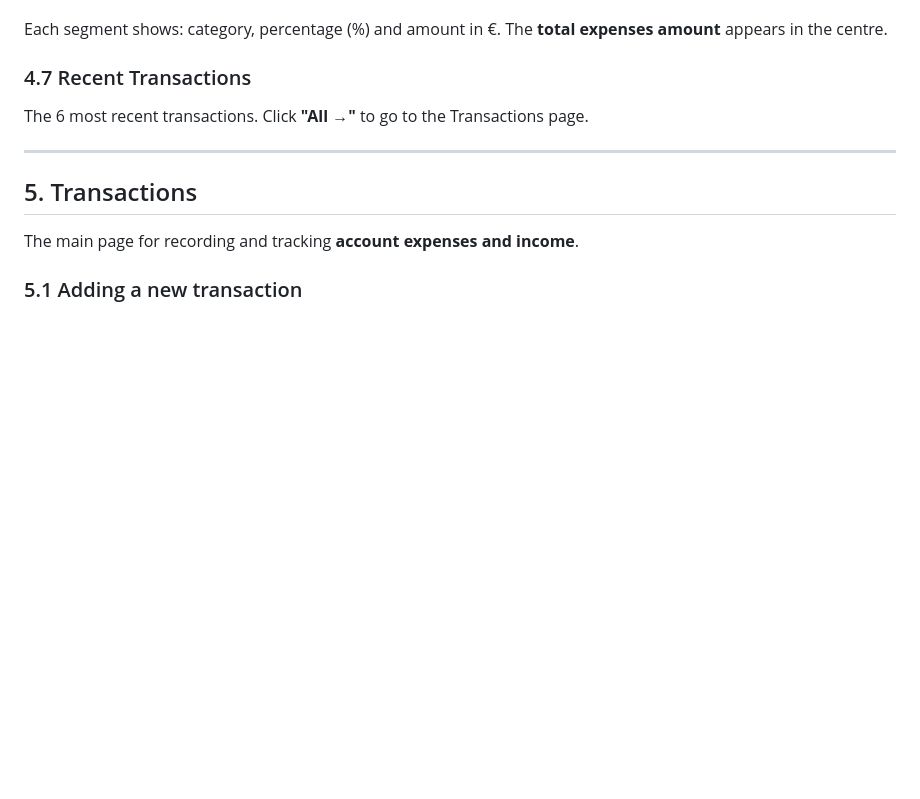
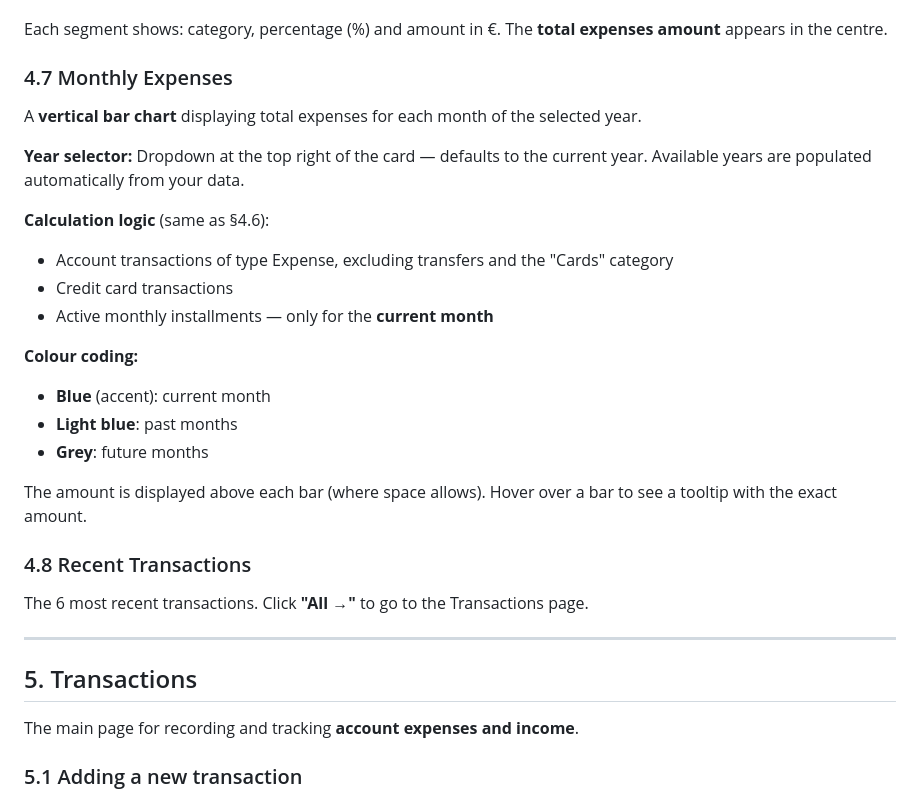
Before and after one commit to arvanalx/FamilyFIN, a Markdown page: README.en.md, the part around the change. Drawn GitHub-style; blank space fills up the shorter version.

```diff
--- a/README.en.md
+++ b/README.en.md
@@ -163,7 +163,25 @@ A **donut chart** showing the distribution of expenses for the current month fro
 
 Each segment shows: category, percentage (%) and amount in €. The **total expenses amount** appears in the centre.
 
-### 4.7 Recent Transactions
+### 4.7 Monthly Expenses
+
+A **vertical bar chart** displaying total expenses for each month of the selected year.
+
+**Year selector:** Dropdown at the top right of the card — defaults to the current year. Available years are populated automatically from your data.
+
+**Calculation logic** (same as §4.6):
+- Account transactions of type Expense, excluding transfers and the "Cards" category
+- Credit card transactions
+- Active monthly installments — only for the **current month**
+
+**Colour coding:**
+- **Blue** (accent): current month
+- **Light blue**: past months
+- **Grey**: future months
+
+The amount is displayed above each bar (where space allows). Hover over a bar to see a tooltip with the exact amount.
+
+### 4.8 Recent Transactions
 
 The 6 most recent transactions. Click **"All →"** to go to the Transactions page.
 
```
Also changed, not shown: README.md (+19 -1 lines).
